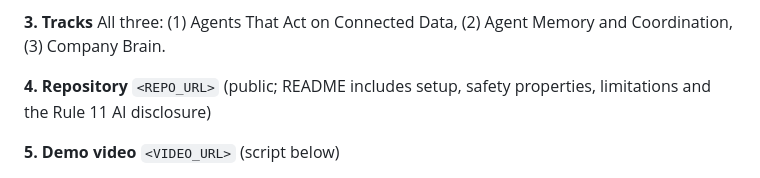
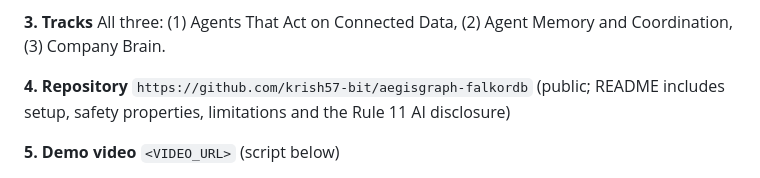
Before and after one commit to krish57-bit/AEGIS, a Markdown page: docs/SUBMISSION.md, the part around the change. Drawn GitHub-style.

Commit message:
Fill in repository URL in submission pack

```diff
--- a/docs/SUBMISSION.md
+++ b/docs/SUBMISSION.md
@@ -22,7 +22,7 @@ never stored as successful precedents. Data is synthetic; no production command
 All three: (1) Agents That Act on Connected Data, (2) Agent Memory and Coordination, (3) Company Brain.
 
 **4. Repository**
-`<REPO_URL>` (public; README includes setup, safety properties, limitations and the Rule 11 AI disclosure)
+`https://github.com/krish57-bit/aegisgraph-falkordb` (public; README includes setup, safety properties, limitations and the Rule 11 AI disclosure)
 
 **5. Demo video**
 `<VIDEO_URL>` (script below)
```
